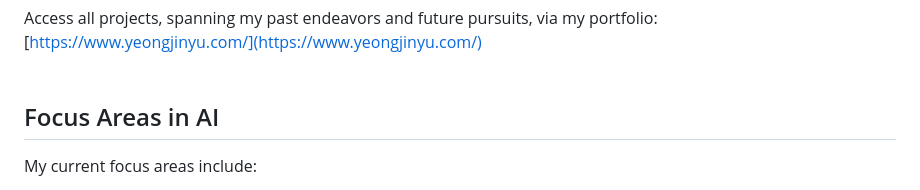
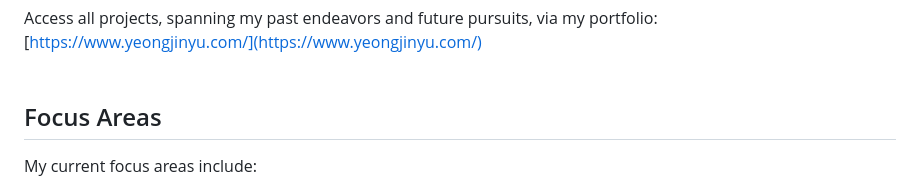
Before and after one commit to yjyuwisely/yjyuportfolio, a Markdown page: README.md, the part around the change. Drawn GitHub-style.

```diff
--- a/README.md
+++ b/README.md
@@ -14,7 +14,7 @@ Access all projects, spanning my past endeavors and future pursuits, via my port
 <br>
 <br>
 
-## Focus Areas in AI
+## Focus Areas
 
 <p align="justify"> My current focus areas include: </p>
 
```
